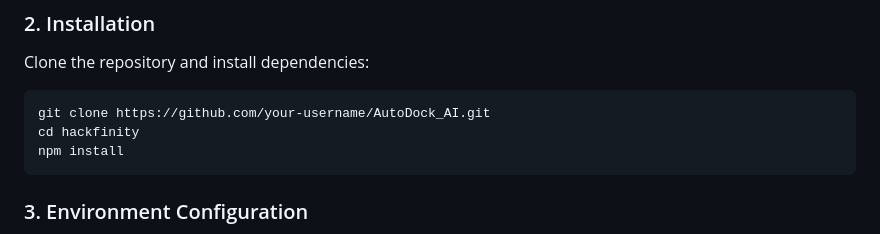
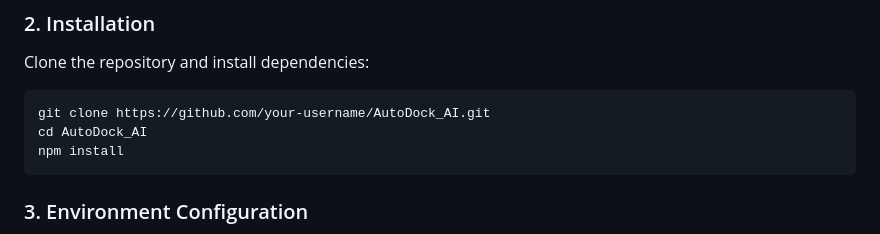
Before and after one commit to Deepasuresh67/AutoDock_AI, a Markdown page: README.md, the part around the change. GitHub-like rendering.

Commit message:
Fix directory name in installation instructions

````diff
--- a/README.md
+++ b/README.md
@@ -85,7 +85,7 @@ Clone the repository and install dependencies:
 
 ```bash
 git clone https://github.com/your-username/AutoDock_AI.git
-cd hackfinity
+cd AutoDock_AI
 npm install
 ```
 
````
